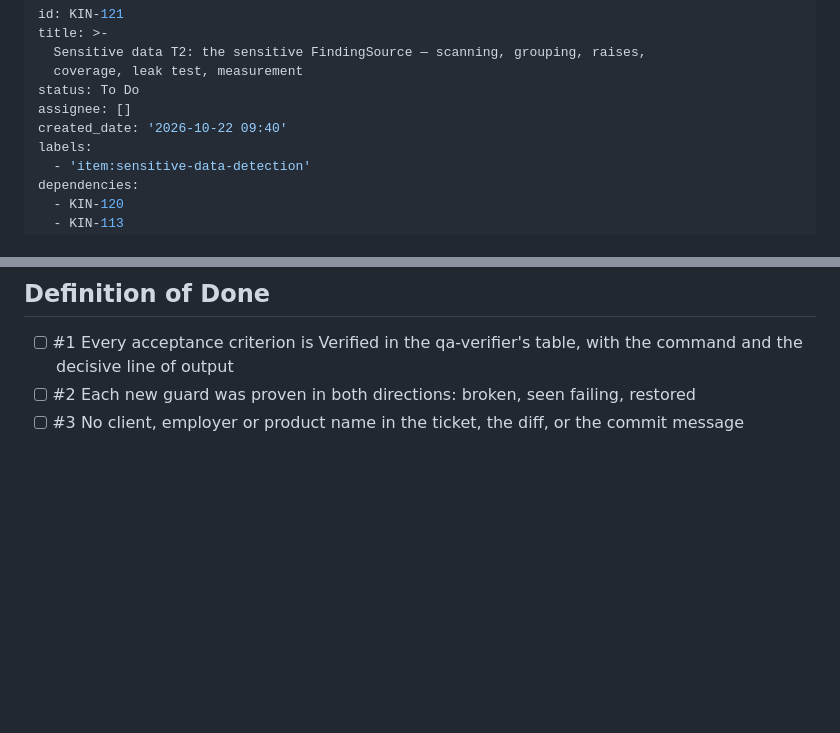
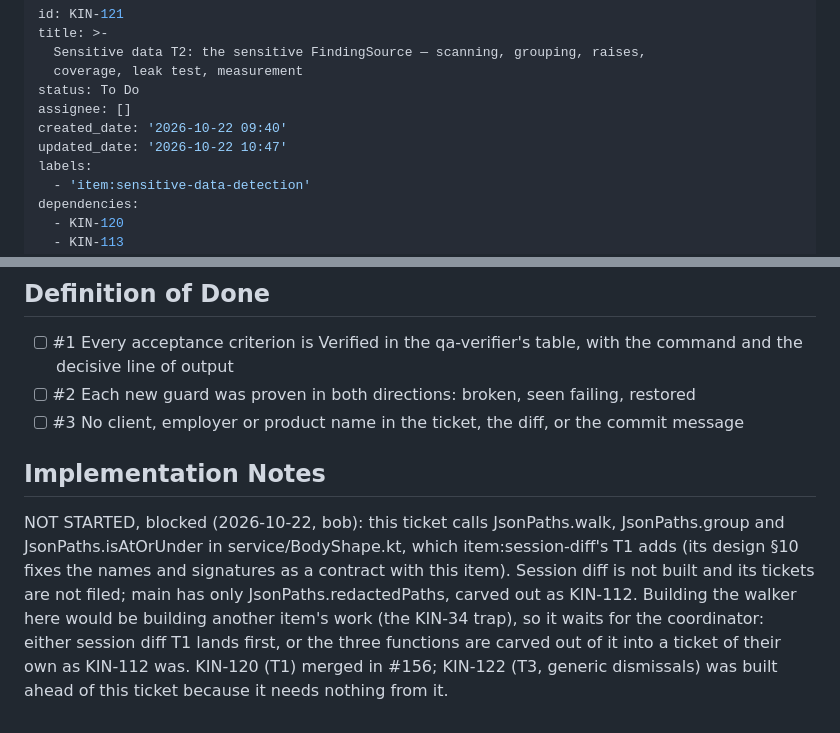
Before and after one commit to Shafichariri/kinspector, a Markdown page: backlog/tasks/kin-121 - Sensitive-data-T2-the-sensitive-FindingSource-—-scanning-grouping-raises-coverage-leak-test-measurement.md, 2 parts joined by grey strips. GitHub-like rendering; blank space fills up the shorter version.

Commit message:
backlog: KIN-120 merged; KIN-121 waits on the JSON key-path walker

```diff
--- a/backlog/tasks/kin-121 - Sensitive-data-T2-the-sensitive-FindingSource-—-scanning-grouping-raises-coverage-leak-test-measurement.md
+++ b/backlog/tasks/kin-121 - Sensitive-data-T2-the-sensitive-FindingSource-—-scanning-grouping-raises-coverage-leak-test-measurement.md
@@ -6,6 +6,7 @@ title: >-
 status: To Do
 assignee: []
 created_date: '2026-10-22 09:40'
+updated_date: '2026-10-22 10:47'
 labels:
   - 'item:sensitive-data-detection'
 dependencies:
@@ -44,3 +45,9 @@ Order row 30, docs/ROADMAP.md §6 → Sensitive-data detection — detect, never
 - [ ] #2 Each new guard was proven in both directions: broken, seen failing, restored
 - [ ] #3 No client, employer or product name in the ticket, the diff, or the commit message
 <!-- DOD:END -->
+
+## Implementation Notes
+
+<!-- SECTION:NOTES:BEGIN -->
+NOT STARTED, blocked (2026-10-22, bob): this ticket calls JsonPaths.walk, JsonPaths.group and JsonPaths.isAtOrUnder in service/BodyShape.kt, which item:session-diff's T1 adds (its design §10 fixes the names and signatures as a contract with this item). Session diff is not built and its tickets are not filed; main has only JsonPaths.redactedPaths, carved out as KIN-112. Building the walker here would be building another item's work (the KIN-34 trap), so it waits for the coordinator: either session diff T1 lands first, or the three functions are carved out of it into a ticket of their own as KIN-112 was. KIN-120 (T1) merged in #156; KIN-122 (T3, generic dismissals) was built ahead of this ticket because it needs nothing from it.
+<!-- SECTION:NOTES:END -->
```
Also changed, not shown: backlog/tasks/kin-120 - Sensitive-data-T1-value-and-field-name-rules-masks-and-the-findings.sensitive-config.md (+3 -1 lines).
